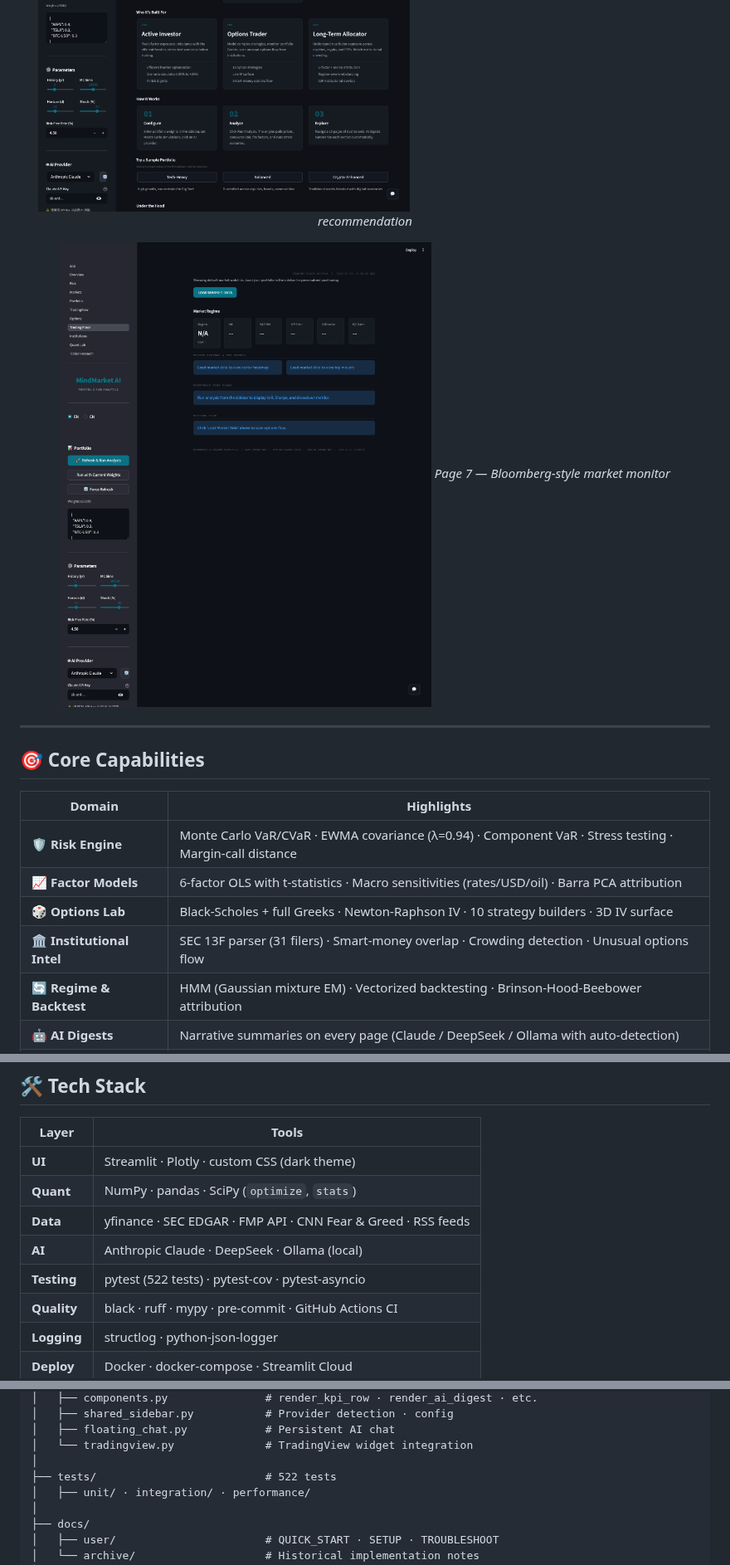
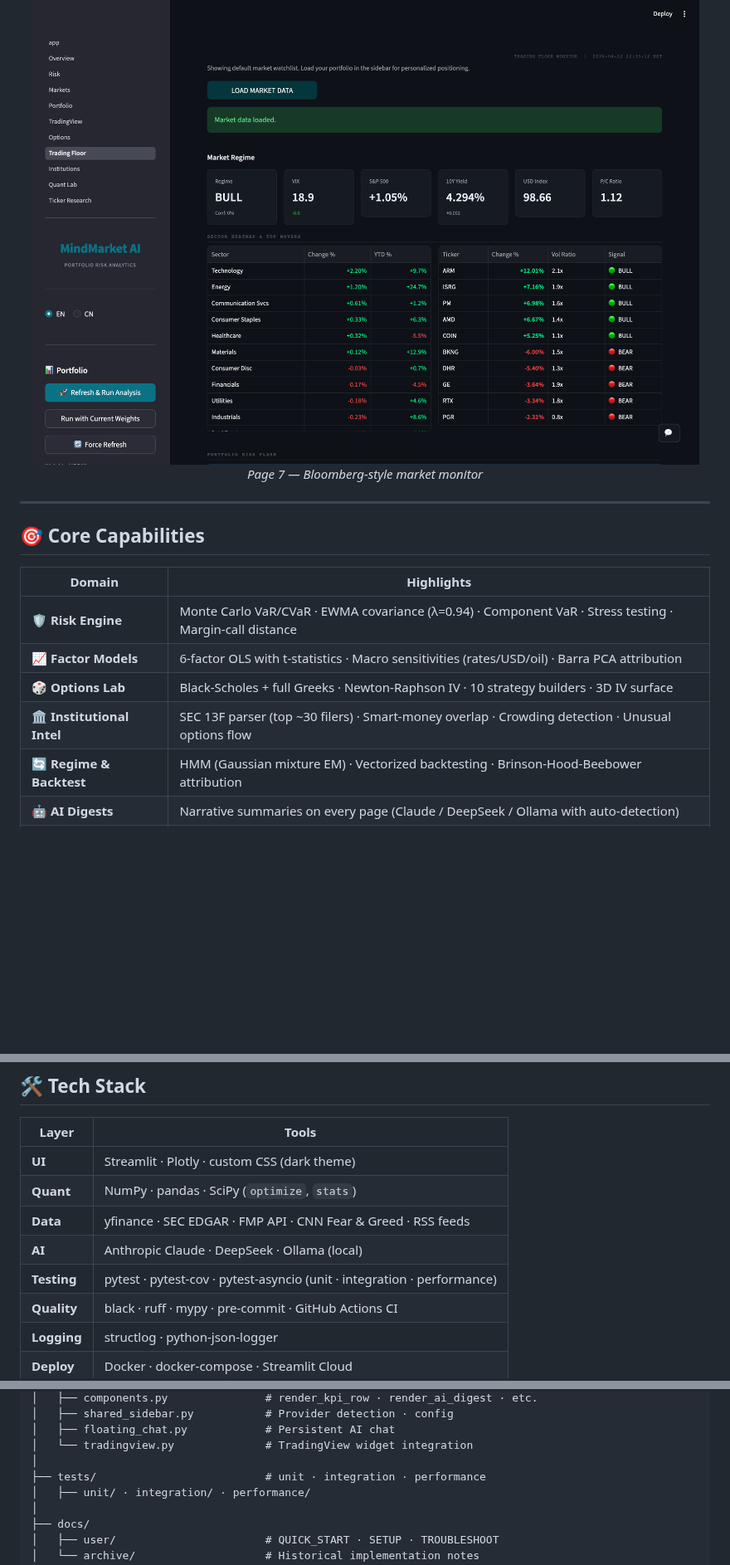
Before and after one commit to zhengbrody/PersonalFinancialRiskManagement, a Markdown page: README.md, 3 parts joined by grey strips. Shown at 83% size. GitHub-like rendering; pictures changed too: docs/screenshots/03_ticker_research.png, docs/screenshots/04_trading_floor.png; blank space fills up the shorter version.

```diff
--- a/README.md
+++ b/README.md
@@ -56,7 +56,7 @@
 | 🛡️ **Risk Engine** | Monte Carlo VaR/CVaR · EWMA covariance (λ=0.94) · Component VaR · Stress testing · Margin-call distance |
 | 📈 **Factor Models** | 6-factor OLS with t-statistics · Macro sensitivities (rates/USD/oil) · Barra PCA attribution |
 | 🎲 **Options Lab** | Black-Scholes + full Greeks · Newton-Raphson IV · 10 strategy builders · 3D IV surface |
-| 🏛️ **Institutional Intel** | SEC 13F parser (31 filers) · Smart-money overlap · Crowding detection · Unusual options flow |
+| 🏛️ **Institutional Intel** | SEC 13F parser (top ~30 filers) · Smart-money overlap · Crowding detection · Unusual options flow |
 | 🔄 **Regime & Backtest** | HMM (Gaussian mixture EM) · Vectorized backtesting · Brinson-Hood-Beebower attribution |
 | 🤖 **AI Digests** | Narrative summaries on every page (Claude / DeepSeek / Ollama with auto-detection) |
 | 🌏 **Bilingual UI** | 500+ labels across EN/中文 · dark-mode design system |
@@ -169,7 +169,7 @@ FMP_API_KEY       = "..."
 | **Quant** | NumPy · pandas · SciPy (`optimize`, `stats`) |
 | **Data** | yfinance · SEC EDGAR · FMP API · CNN Fear & Greed · RSS feeds |
 | **AI** | Anthropic Claude · DeepSeek · Ollama (local) |
-| **Testing** | pytest (522 tests) · pytest-cov · pytest-asyncio |
+| **Testing** | pytest · pytest-cov · pytest-asyncio (unit · integration · performance) |
 | **Quality** | black · ruff · mypy · pre-commit · GitHub Actions CI |
 | **Logging** | structlog · python-json-logger |
 | **Deploy** | Docker · docker-compose · Streamlit Cloud |
@@ -221,7 +221,7 @@ MindMarket AI/
 │   ├── floating_chat.py            # Persistent AI chat
 │   └── tradingview.py              # TradingView widget integration
 │
-├── tests/                          # 522 tests
+├── tests/                          # unit · integration · performance
 │   ├── unit/ · integration/ · performance/
 │
 ├── docs/
```
Also changed, not shown: other parts of README.md (+4 -4 lines), docs/screenshots/01_landing.png, docs/screenshots/02_tradingview.png, 8 other files.
